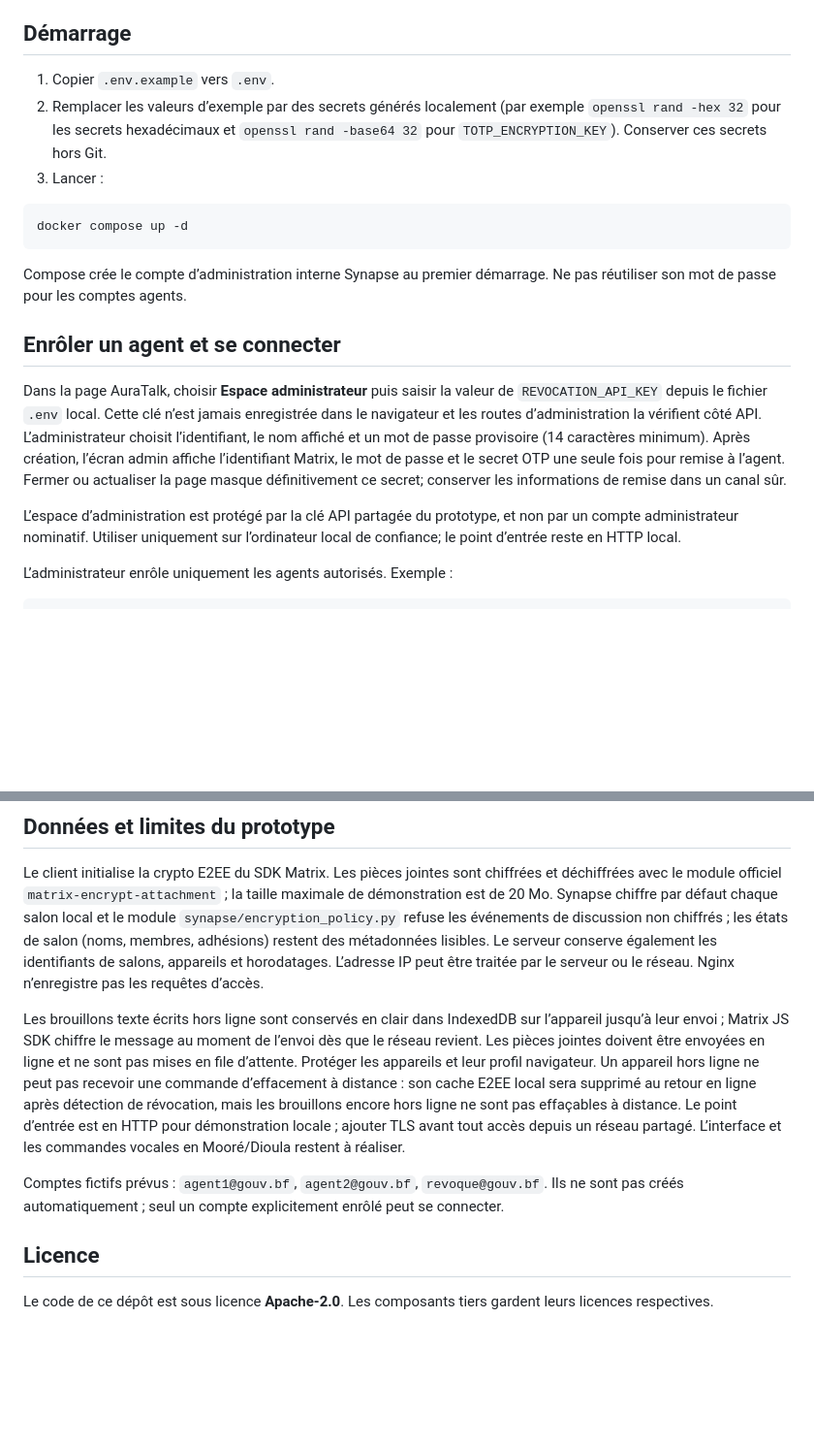
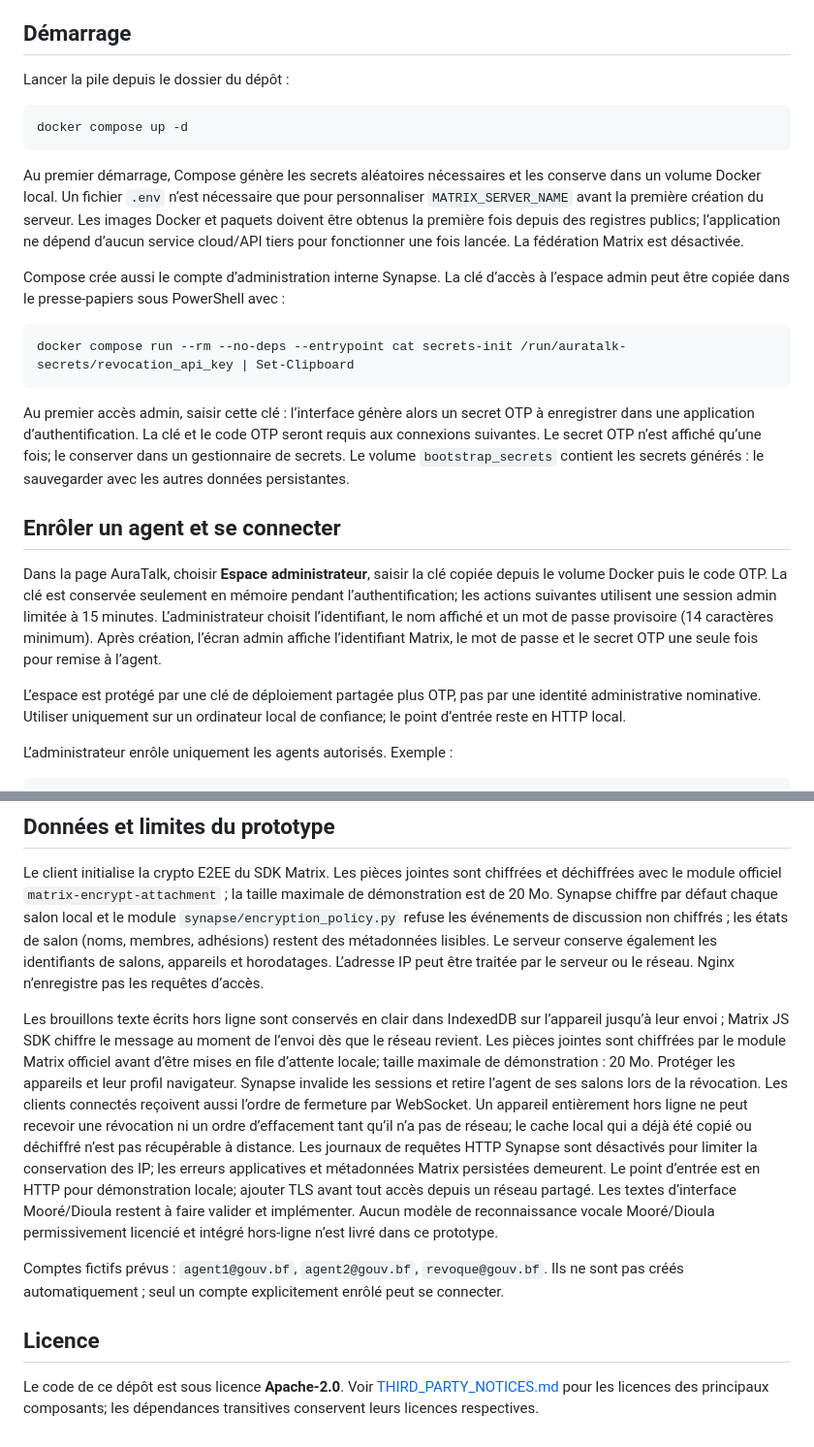
Before and after one commit to Requin23/auratalk-226, a Markdown page: README.md, 2 parts joined by grey strips. Shown at 97% size. Drawn GitHub-style; blank space fills up the shorter version.

Commit message:
Document one-command startup and remaining limits

````diff
--- a/README.md
+++ b/README.md
@@ -15,21 +15,27 @@ Aucun fournisseur cloud ni service payant n’est requis. Les images Docker doiv
 
 ## Démarrage
 
-1. Copier `.env.example` vers `.env`.
-2. Remplacer les valeurs d’exemple par des secrets générés localement (par exemple `openssl rand -hex 32` pour les secrets hexadécimaux et `openssl rand -base64 32` pour `TOTP_ENCRYPTION_KEY`). Conserver ces secrets hors Git.
-3. Lancer :
+Lancer la pile depuis le dossier du dépôt :
 
 ```sh
 docker compose up -d
 ```
 
-Compose crée le compte d’administration interne Synapse au premier démarrage. Ne pas réutiliser son mot de passe pour les comptes agents.
+Au premier démarrage, Compose génère les secrets aléatoires nécessaires et les conserve dans un volume Docker local. Un fichier `.env` n’est nécessaire que pour personnaliser `MATRIX_SERVER_NAME` avant la première création du serveur. Les images Docker et paquets doivent être obtenus la première fois depuis des registres publics; l’application ne dépend d’aucun service cloud/API tiers pour fonctionner une fois lancée. La fédération Matrix est désactivée.
+
+Compose crée aussi le compte d’administration interne Synapse. La clé d’accès à l’espace admin peut être copiée dans le presse-papiers sous PowerShell avec :
+
+```powershell
+docker compose run --rm --no-deps --entrypoint cat secrets-init /run/auratalk-secrets/revocation_api_key | Set-Clipboard
+```
+
+Au premier accès admin, saisir cette clé : l’interface génère alors un secret OTP à enregistrer dans une application d’authentification. La clé et le code OTP seront requis aux connexions suivantes. Le secret OTP n’est affiché qu’une fois; le conserver dans un gestionnaire de secrets. Le volume `bootstrap_secrets` contient les secrets générés : le sauvegarder avec les autres données persistantes.
 
 ## Enrôler un agent et se connecter
 
-Dans la page AuraTalk, choisir **Espace administrateur** puis saisir la valeur de `REVOCATION_API_KEY` depuis le fichier `.env` local. Cette clé n’est jamais enregistrée dans le navigateur et les routes d’administration la vérifient côté API. L’administrateur choisit l’identifiant, le nom affiché et un mot de passe provisoire (14 caractères minimum). Après création, l’écran admin affiche l’identifiant Matrix, le mot de passe et le secret OTP une seule fois pour remise à l’agent. Fermer ou actualiser la page masque définitivement ce secret; conserver les informations de remise dans un canal sûr.
+Dans la page AuraTalk, choisir **Espace administrateur**, saisir la clé copiée depuis le volume Docker puis le code OTP. La clé est conservée seulement en mémoire pendant l’authentification; les actions suivantes utilisent une session admin limitée à 15 minutes. L’administrateur choisit l’identifiant, le nom affiché et un mot de passe provisoire (14 caractères minimum). Après création, l’écran admin affiche l’identifiant Matrix, le mot de passe et le secret OTP une seule fois pour remise à l’agent.
 
-L’espace d’administration est protégé par la clé API partagée du prototype, et non par un compte administrateur nominatif. Utiliser uniquement sur l’ordinateur local de confiance; le point d’entrée reste en HTTP local.
+L’espace est protégé par une clé de déploiement partagée plus OTP, pas par une identité administrative nominative. Utiliser uniquement sur un ordinateur local de confiance; le point d’entrée reste en HTTP local.
 
 L’administrateur enrôle uniquement les agents autorisés. Exemple :
 
@@ -56,10 +62,10 @@ La révocation désactive le compte Synapse, révoque ses jetons, supprime son e
 
 Le client initialise la crypto E2EE du SDK Matrix. Les pièces jointes sont chiffrées et déchiffrées avec le module officiel `matrix-encrypt-attachment` ; la taille maximale de démonstration est de 20 Mo. Synapse chiffre par défaut chaque salon local et le module `synapse/encryption_policy.py` refuse les événements de discussion non chiffrés ; les états de salon (noms, membres, adhésions) restent des métadonnées lisibles. Le serveur conserve également les identifiants de salons, appareils et horodatages. L’adresse IP peut être traitée par le serveur ou le réseau. Nginx n’enregistre pas les requêtes d’accès.
 
-Les brouillons texte écrits hors ligne sont conservés en clair dans IndexedDB sur l’appareil jusqu’à leur envoi ; Matrix JS SDK chiffre le message au moment de l’envoi dès que le réseau revient. Les pièces jointes doivent être envoyées en ligne et ne sont pas mises en file d’attente. Protéger les appareils et leur profil navigateur. Un appareil hors ligne ne peut pas recevoir une commande d’effacement à distance : son cache E2EE local sera supprimé au retour en ligne après détection de révocation, mais les brouillons encore hors ligne ne sont pas effaçables à distance. Le point d’entrée est en HTTP pour démonstration locale ; ajouter TLS avant tout accès depuis un réseau partagé. L’interface et les commandes vocales en Mooré/Dioula restent à réaliser.
+Les brouillons texte écrits hors ligne sont conservés en clair dans IndexedDB sur l’appareil jusqu’à leur envoi ; Matrix JS SDK chiffre le message au moment de l’envoi dès que le réseau revient. Les pièces jointes sont chiffrées par le module Matrix officiel avant d’être mises en file d’attente locale; taille maximale de démonstration : 20 Mo. Protéger les appareils et leur profil navigateur. Synapse invalide les sessions et retire l’agent de ses salons lors de la révocation. Les clients connectés reçoivent aussi l’ordre de fermeture par WebSocket. Un appareil entièrement hors ligne ne peut recevoir une révocation ni un ordre d’effacement tant qu’il n’a pas de réseau; le cache local qui a déjà été copié ou déchiffré n’est pas récupérable à distance. Les journaux de requêtes HTTP Synapse sont désactivés pour limiter la conservation des IP; les erreurs applicatives et métadonnées Matrix persistées demeurent. Le point d’entrée est en HTTP pour démonstration locale; ajouter TLS avant tout accès depuis un réseau partagé. Les textes d’interface Mooré/Dioula restent à faire valider et implémenter. Aucun modèle de reconnaissance vocale Mooré/Dioula permissivement licencié et intégré hors-ligne n’est livré dans ce prototype.
 
 Comptes fictifs prévus : `agent1@gouv.bf`, `agent2@gouv.bf`, `revoque@gouv.bf`. Ils ne sont pas créés automatiquement ; seul un compte explicitement enrôlé peut se connecter.
 
 ## Licence
 
-Le code de ce dépôt est sous licence **Apache-2.0**. Les composants tiers gardent leurs licences respectives.
+Le code de ce dépôt est sous licence **Apache-2.0**. Voir [THIRD_PARTY_NOTICES.md](THIRD_PARTY_NOTICES.md) pour les licences des principaux composants; les dépendances transitives conservent leurs licences respectives.
````
